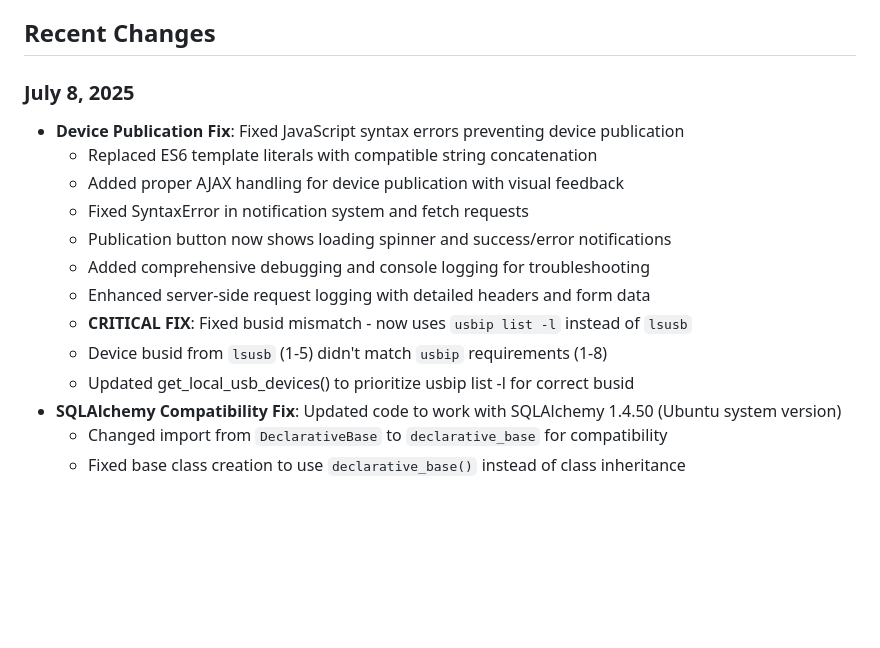
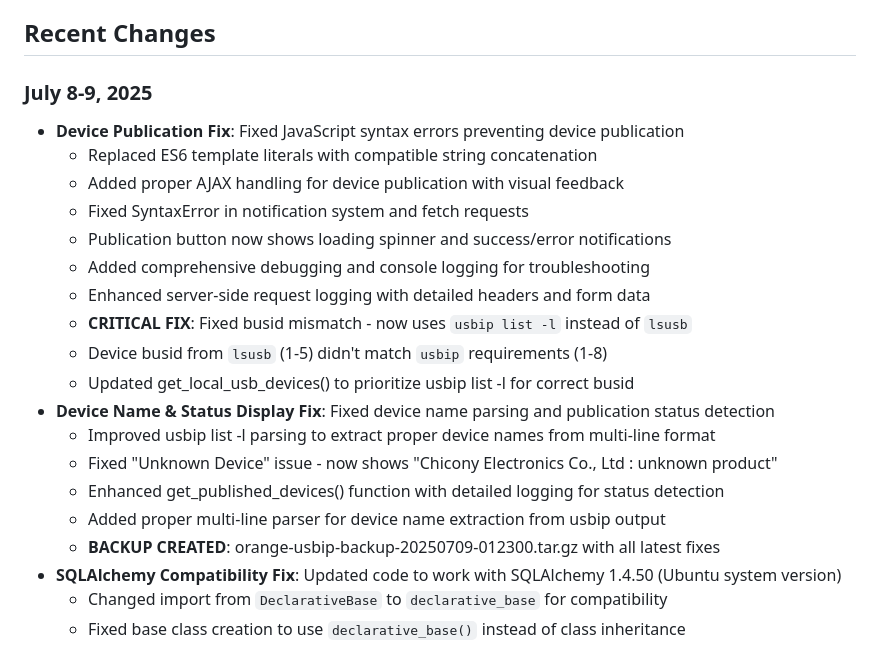
Before and after one commit to maksfaktor/usbip-web, a Markdown page: replit.md, the part around the change. Drawn GitHub-style; blank space fills up the shorter version.

```diff
--- a/replit.md
+++ b/replit.md
@@ -28,7 +28,7 @@ A comprehensive USB/IP device management web interface designed for robust devic
 
 ## Recent Changes
 
-### July 8, 2025
+### July 8-9, 2025
 - **Device Publication Fix**: Fixed JavaScript syntax errors preventing device publication
   - Replaced ES6 template literals with compatible string concatenation
   - Added proper AJAX handling for device publication with visual feedback
@@ -39,6 +39,12 @@ A comprehensive USB/IP device management web interface designed for robust devic
   - **CRITICAL FIX**: Fixed busid mismatch - now uses `usbip list -l` instead of `lsusb`
   - Device busid from `lsusb` (1-5) didn't match `usbip` requirements (1-8)
   - Updated get_local_usb_devices() to prioritize usbip list -l for correct busid
+- **Device Name & Status Display Fix**: Fixed device name parsing and publication status detection
+  - Improved usbip list -l parsing to extract proper device names from multi-line format
+  - Fixed "Unknown Device" issue - now shows "Chicony Electronics Co., Ltd : unknown product"
+  - Enhanced get_published_devices() function with detailed logging for status detection
+  - Added proper multi-line parser for device name extraction from usbip output
+  - **BACKUP CREATED**: orange-usbip-backup-20250709-012300.tar.gz with all latest fixes
 - **SQLAlchemy Compatibility Fix**: Updated code to work with SQLAlchemy 1.4.50 (Ubuntu system version)
   - Changed import from `DeclarativeBase` to `declarative_base` for compatibility
   - Fixed base class creation to use `declarative_base()` instead of class inheritance
```
